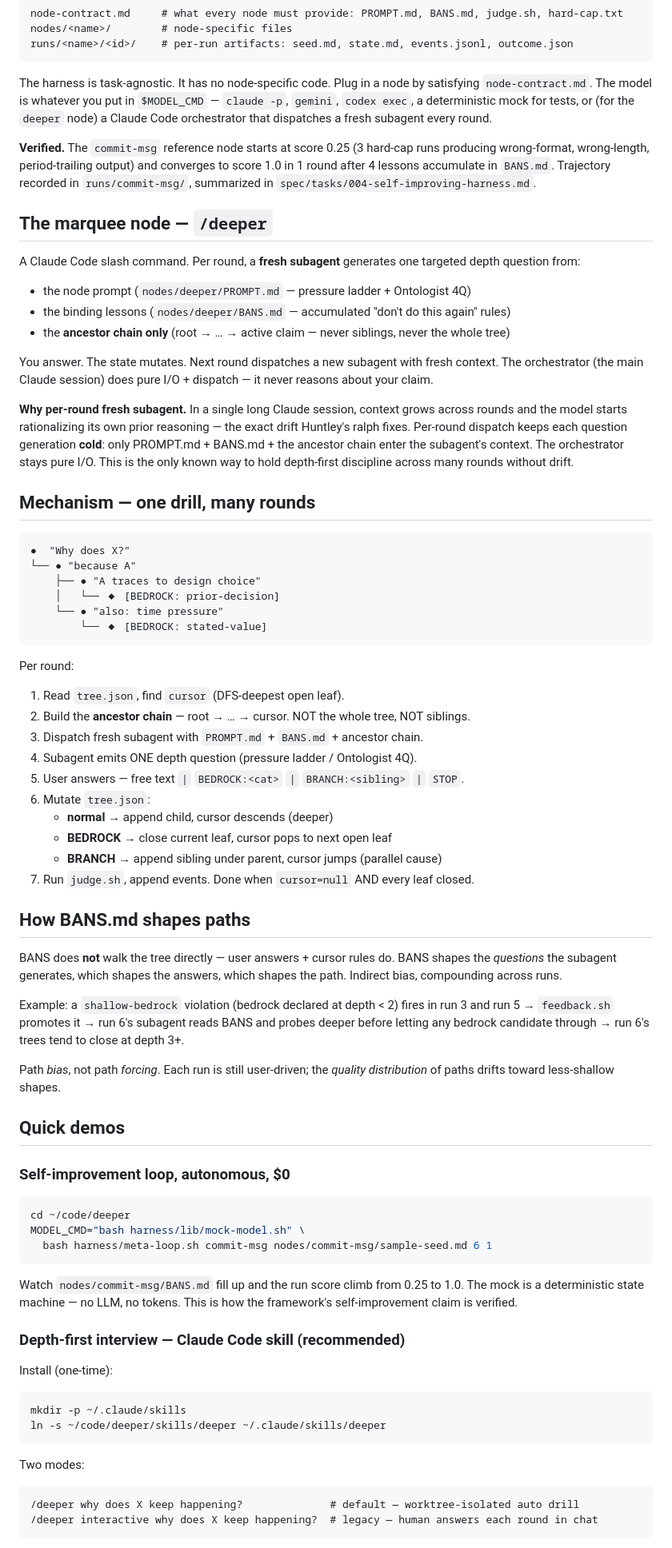
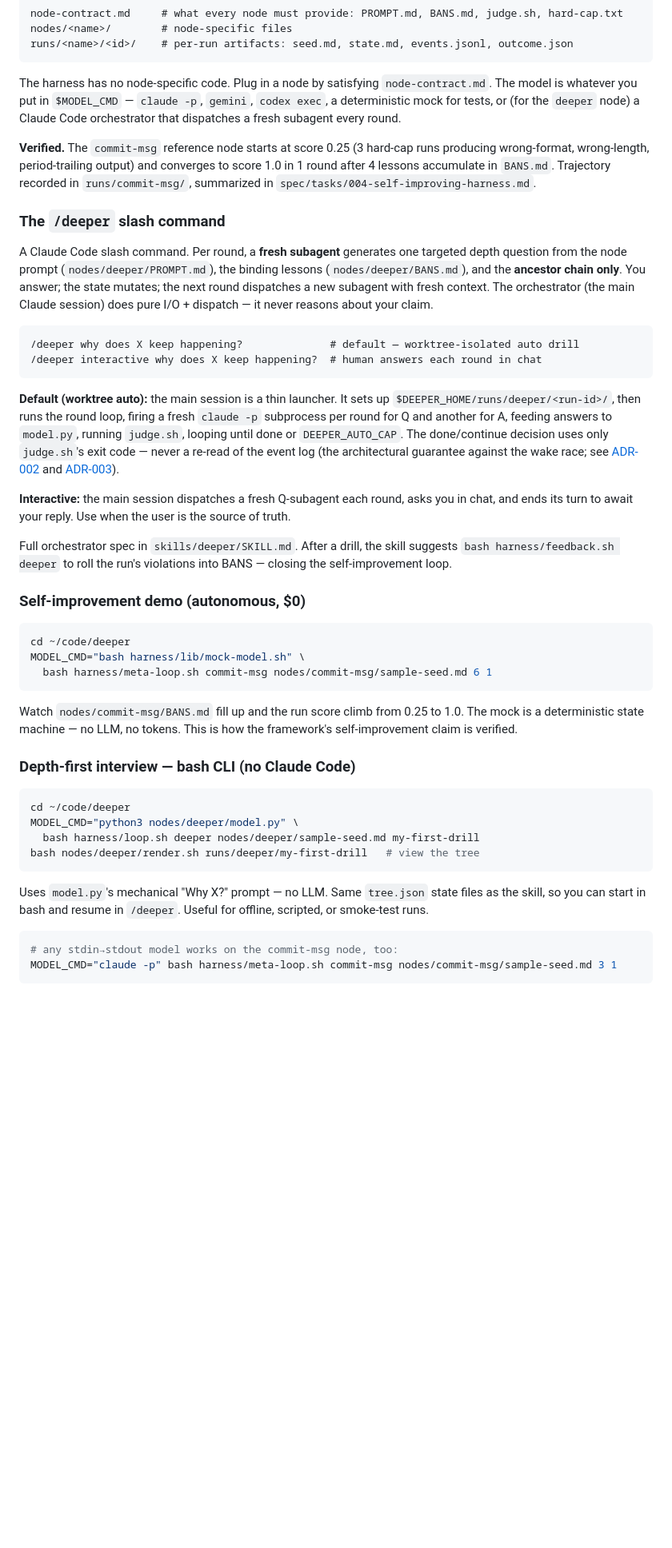
Before and after one commit to xodn348/deeper, a Markdown page: README.md, the part around one of its changes. Shown at 80% size. Rendered like a GitHub page; blank space fills up the shorter version.

````diff
--- a/README.md
+++ b/README.md
@@ -49,57 +137,26 @@ nodes/<name>/        # node-specific files
 runs/<name>/<id>/    # per-run artifacts: seed.md, state.md, events.jsonl, outcome.json
 ```
 
-The harness is task-agnostic. It has no node-specific code. Plug in a node by satisfying `node-contract.md`. The model is whatever you put in `$MODEL_CMD` — `claude -p`, `gemini`, `codex exec`, a deterministic mock for tests, or (for the `deeper` node) a Claude Code orchestrator that dispatches a fresh subagent every round.
+The harness has no node-specific code. Plug in a node by satisfying `node-contract.md`. The model is whatever you put in `$MODEL_CMD` — `claude -p`, `gemini`, `codex exec`, a deterministic mock for tests, or (for the `deeper` node) a Claude Code orchestrator that dispatches a fresh subagent every round.
 
 **Verified.** The `commit-msg` reference node starts at score 0.25 (3 hard-cap runs producing wrong-format, wrong-length, period-trailing output) and converges to score 1.0 in 1 round after 4 lessons accumulate in `BANS.md`. Trajectory recorded in `runs/commit-msg/`, summarized in `spec/tasks/004-self-improving-harness.md`.
 
-## The marquee node — `/deeper`
+### The `/deeper` slash command
 
-A Claude Code slash command. Per round, a **fresh subagent** generates one targeted depth question from:
-
-- the node prompt (`nodes/deeper/PROMPT.md` — pressure ladder + Ontologist 4Q)
-- the binding lessons (`nodes/deeper/BANS.md` — accumulated "don't do this again" rules)
-- the **ancestor chain only** (root → … → active claim — never siblings, never the whole tree)
-
-You answer. The state mutates. Next round dispatches a new subagent with fresh context. The orchestrator (the main Claude session) does pure I/O + dispatch — it never reasons about your claim.
-
-**Why per-round fresh subagent.** In a single long Claude session, context grows across rounds and the model starts rationalizing its own prior reasoning — the exact drift Huntley's ralph fixes. Per-round dispatch keeps each question generation **cold**: only PROMPT.md + BANS.md + the ancestor chain enter the subagent's context. The orchestrator stays pure I/O. This is the only known way to hold depth-first discipline across many rounds without drift.
-
-## Mechanism — one drill, many rounds
+A Claude Code slash command. Per round, a **fresh subagent** generates one targeted depth question from the node prompt (`nodes/deeper/PROMPT.md`), the binding lessons (`nodes/deeper/BANS.md`), and the **ancestor chain only**. You answer; the state mutates; the next round dispatches a new subagent with fresh context. The orchestrator (the main Claude session) does pure I/O + dispatch — it never reasons about your claim.
 
 ```
-●  "Why does X?"
-└── ● "because A"
-    ├── ● "A traces to design choice"
-    │   └── ◆ [BEDROCK: prior-decision]
-    └── ● "also: time pressure"
-        └── ◆ [BEDROCK: stated-value]
+/deeper why does X keep happening?              # default — worktree-isolated auto drill
+/deeper interactive why does X keep happening?  # human answers each round in chat
 ```
 
-Per round:
+**Default (worktree auto):** the main session is a thin launcher. It sets up `$DEEPER_HOME/runs/deeper/<run-id>/`, then runs the round loop, firing a fresh `claude -p` subprocess per round for Q and another for A, feeding answers to `model.py`, running `judge.sh`, looping until done or `DEEPER_AUTO_CAP`. The done/continue decision uses only `judge.sh`'s exit code — never a re-read of the event log (the architectural guarantee against the wake race; see [ADR-002](./docs/ADR-002-main-session-orchestrator.md) and [ADR-003](./docs/ADR-003-claude-print-orchestrator.md)).
 
-1. Read `tree.json`, find `cursor` (DFS-deepest open leaf).
-2. Build the **ancestor chain** — root → … → cursor. NOT the whole tree, NOT siblings.
-3. Dispatch fresh subagent with `PROMPT.md` + `BANS.md` + ancestor chain.
-4. Subagent emits ONE depth question (pressure ladder / Ontologist 4Q).
-5. User answers — free text `|` `BEDROCK:<cat>` `|` `BRANCH:<sibling>` `|` `STOP`.
-6. Mutate `tree.json`:
-   - **normal** → append child, cursor descends (deeper)
-   - **BEDROCK** → close current leaf, cursor pops to next open leaf
-   - **BRANCH** → append sibling under parent, cursor jumps (parallel cause)
-7. Run `judge.sh`, append events. Done when `cursor=null` AND every leaf closed.
+**Interactive:** the main session dispatches a fresh Q-subagent each round, asks you in chat, and ends its turn to await your reply. Use when the user is the source of truth.
 
-## How BANS.md shapes paths
+Full orchestrator spec in `skills/deeper/SKILL.md`. After a drill, the skill suggests `bash harness/feedback.sh deeper` to roll the run's violations into BANS — closing the self-improvement loop.
 
-BANS does **not** walk the tree directly — user answers + cursor rules do. BANS shapes the *questions* the subagent generates, which shapes the answers, which shapes the path. Indirect bias, compounding across runs.
-
-Example: a `shallow-bedrock` violation (bedrock declared at depth < 2) fires in run 3 and run 5 → `feedback.sh` promotes it → run 6's subagent reads BANS and probes deeper before letting any bedrock candidate through → run 6's trees tend to close at depth 3+.
-
-Path *bias*, not path *forcing*. Each run is still user-driven; the *quality distribution* of paths drifts toward less-shallow shapes.
-
-## Quick demos
-
-### Self-improvement loop, autonomous, $0
+### Self-improvement demo (autonomous, $0)
 
 ```bash
 cd ~/code/deeper
@@ -109,19 +166,19 @@ MODEL_CMD="bash harness/lib/mock-model.sh" \
 
 Watch `nodes/commit-msg/BANS.md` fill up and the run score climb from 0.25 to 1.0. The mock is a deterministic state machine — no LLM, no tokens. This is how the framework's self-improvement claim is verified.
 
-### Depth-first interview — Claude Code skill (recommended)
-
-Install (one-time):
+### Depth-first interview — bash CLI (no Claude Code)
 
 ```bash
-mkdir -p ~/.claude/skills
-ln -s ~/code/deeper/skills/deeper ~/.claude/skills/deeper
+cd ~/code/deeper
+MODEL_CMD="python3 nodes/deeper/model.py" \
+  bash harness/loop.sh deeper nodes/deeper/sample-seed.md my-first-drill
+bash nodes/deeper/render.sh runs/deeper/my-first-drill   # view the tree
 ```
 
-Two modes:
+Uses `model.py`'s mechanical "Why X?" prompt — no LLM. Same `tree.json` state files as the skill, so you can start in bash and resume in `/deeper`. Useful for offline, scripted, or smoke-test runs.
 
-```
-/deeper why does X keep happening?              # default — worktree-isolated auto drill
-/deeper interactive why does X keep happening?  # legacy — human answers each round in chat
+```bash
+# any stdin→stdout model works on the commit-msg node, too:
+MODEL_CMD="claude -p" bash harness/meta-loop.sh commit-msg nodes/commit-msg/sample-seed.md 3 1
 ```
 
````
Also changed, not shown: other parts of README.md (+123 -93 lines).
